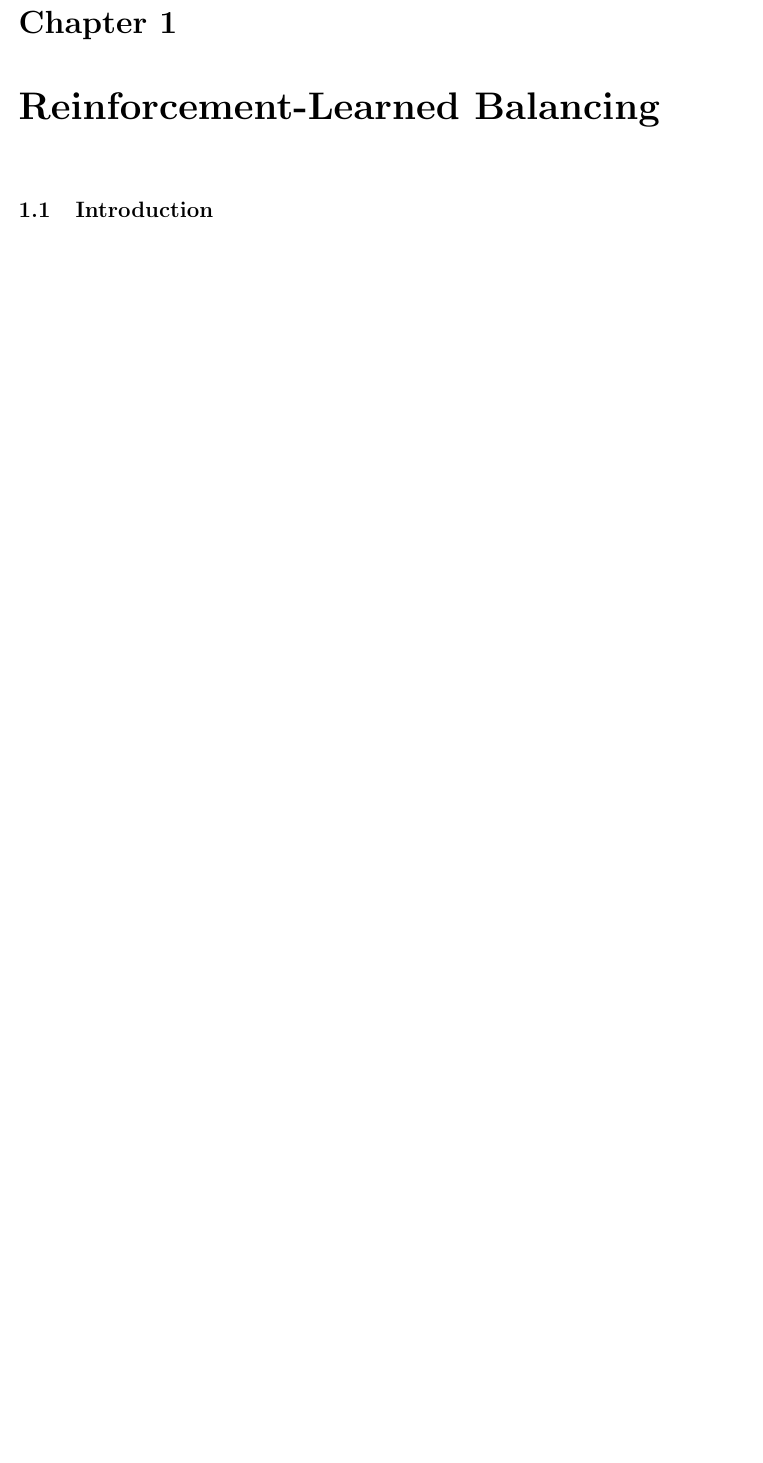
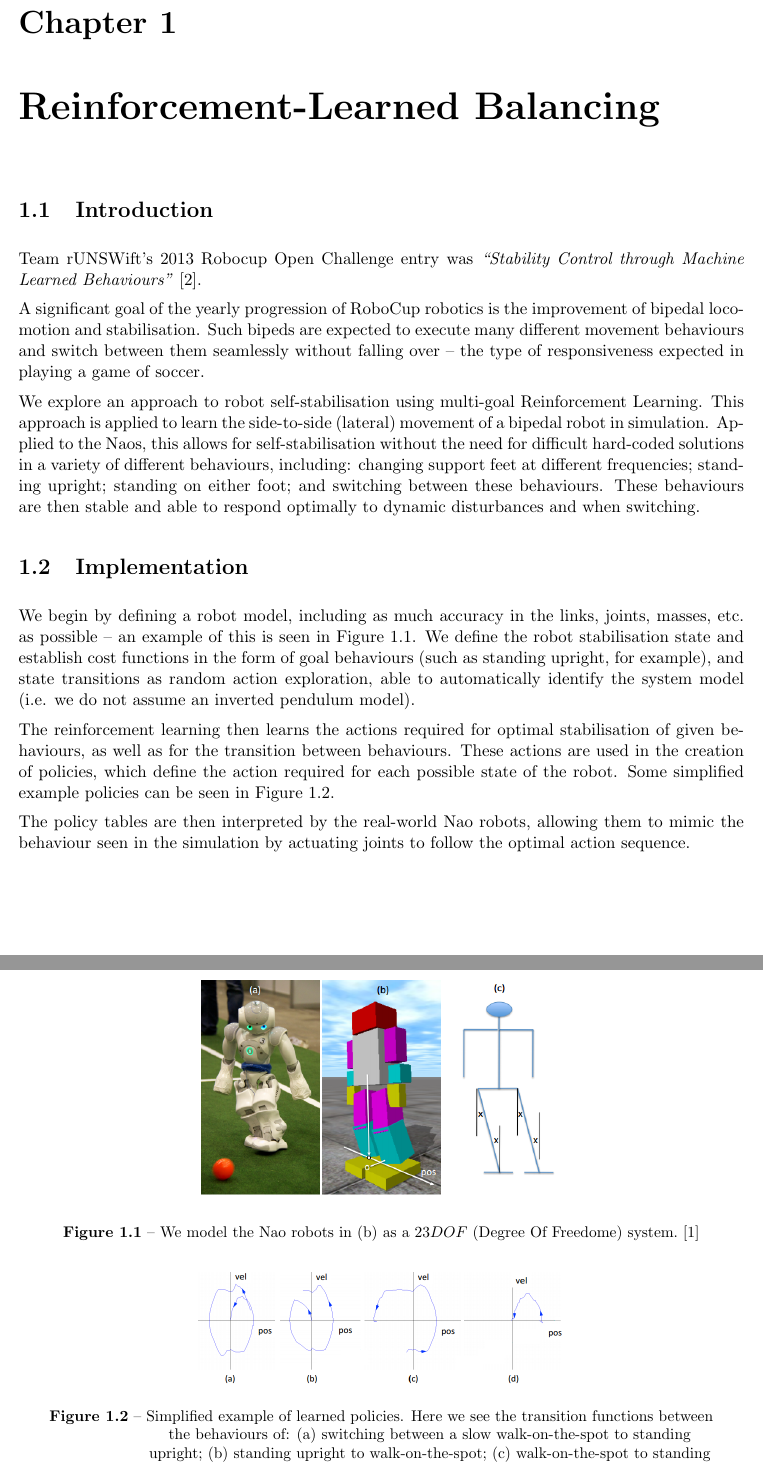
Before and after one commit to dpad/special-project, a LaTeX thesis (report.tex, which reads rl_walk.tex): part of page 5 of 8 before the commit and two parts of pages 5 and 6 of 10 after it, the two joined at a grey line, cut so that both start at the same text, the shorter picture padded with empty space. Compiled offline with pdfLaTeX.

Commit message:
Initial work on rl_walk. Added content from 2013 Open Challenge entry.

```diff
--- a/rl_walk.tex
+++ b/rl_walk.tex
@@ -2,3 +2,17 @@
 \label{chap:ns}
 
 \section{Introduction}
+
+Team rUNSWift's 2013 Robocup Open Challenge entry was \textit{``Stability Control through Machine Learned Behaviours''}\cite{openchallenge}.
+
+A significant goal of the yearly progression of RoboCup robotics is the improvement of bipedal locomotion and stabilisation. Such bipeds are expected to execute many different movement behaviours and switch between them seamlessly without falling over -- the type of responsiveness expected in playing a game of soccer.
+
+We explore an approach to robot self-stabilisation using multi-goal Reinforcement Learning. This approach is applied to learn the side-to-side (lateral) movement of a bipedal robot in simulation. Applied to the Naos, this allows for self-stabilisation without the need for difficult hard-coded solutions in a variety of different behaviours, including: changing support feet at different frequencies; standing upright; standing on either foot; and switching between these behaviours. These behaviours are then stable and able to respond optimally to dynamic disturbances and when switching.
+
+
+\section{Implementation}
+We begin by defining a robot model, including as much accuracy in the links, joints, masses, etc. as possible -- an example of this is seen in Figure \ref{fig:lean}. We define the robot stabilisation state and establish cost functions in the form of goal behaviours (such as standing upright, for example), and state transitions as random action exploration, able to automatically identify the system model (i.e. we do not assume an inverted pendulum model).
+
+The reinforcement learning then learns the actions required for optimal stabilisation of given behaviours, as well as for the transition between behaviours. These actions are used in the creation of policies, which define the action required for each possible state of the robot. Some simplified example policies can be seen in Figure \ref{fig:policy}.
+
+The policy tables are then interpreted by the real-world Nao robots, allowing them to mimic the behaviour seen in the simulation by actuating joints to follow the optimal action sequence.
@@ -5,3 +25,21 @@
+\begin{figure}[!t]
+\centering
+\includegraphics[width=3.5in]{img/RL_lean.png}
+\caption{We model the Nao robots in (b) as a $23 DOF$ (Degree Of Freedome) system. \cite{bernhard_rl}}
+\label{fig:lean}
+\end{figure}
+
+
+\begin{figure}[!t]
+\centering
+\includegraphics[width=3.5in]{img/RL_policies.png}
+\caption{Simplified example of learned policies. Here we see the transition functions between the behaviours of: (a) switching between a slow walk-on-the-spot to standing upright; (b) standing upright to walk-on-the-spot; (c) walk-on-the-spot to standing on right leg; (d) standing on left leg to standing upright.}
+\label{fig:policy}
+\end{figure}
+
+
+
+
 \section{Background \& Literature Review}
 \section{Theory \& Methodology}
 \section{Results}
```
Also changed, not shown: report.bib (+10 -6 lines), img/RL_graph.png (added), img/RL_lean.png (added), img/RL_policies.png (added), rl_walk.tex (6 more changed lines).
